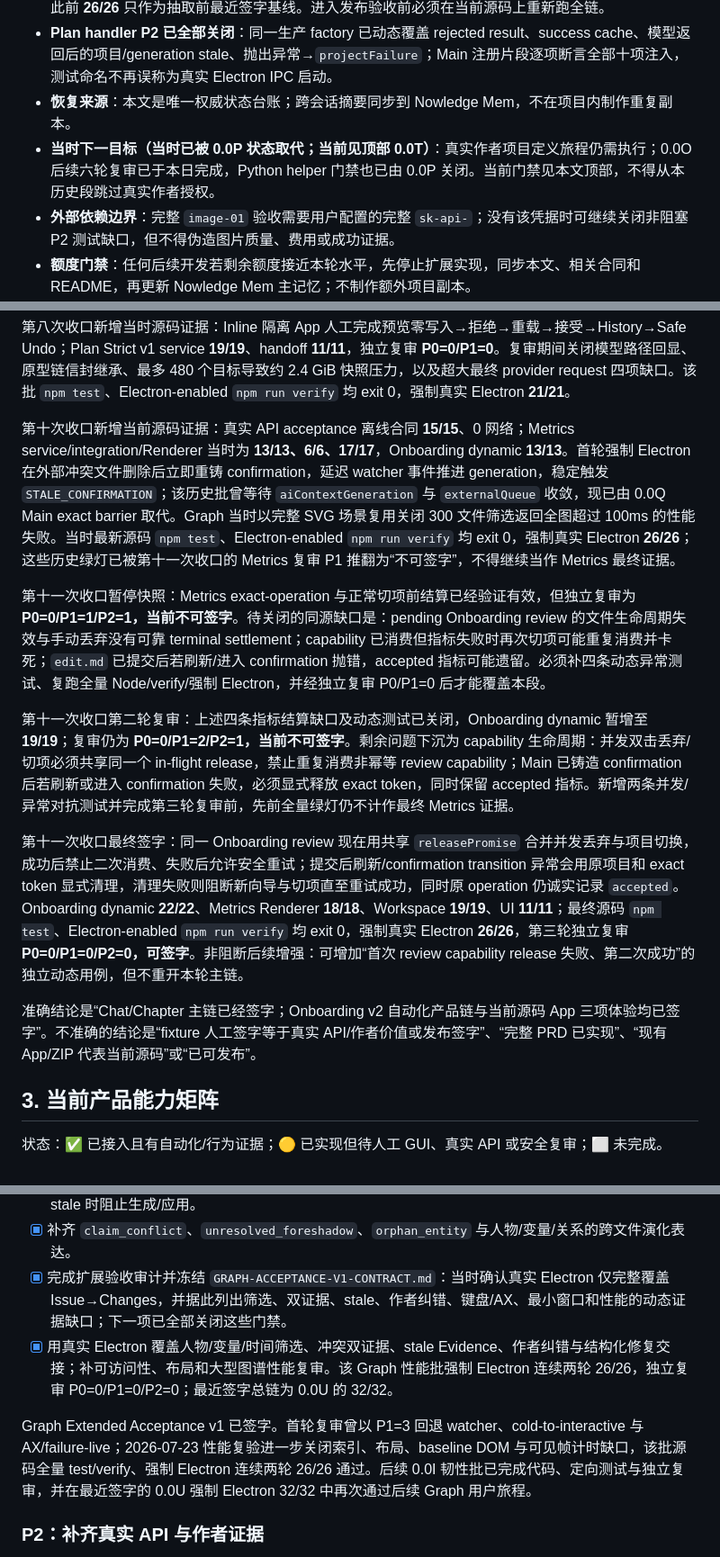
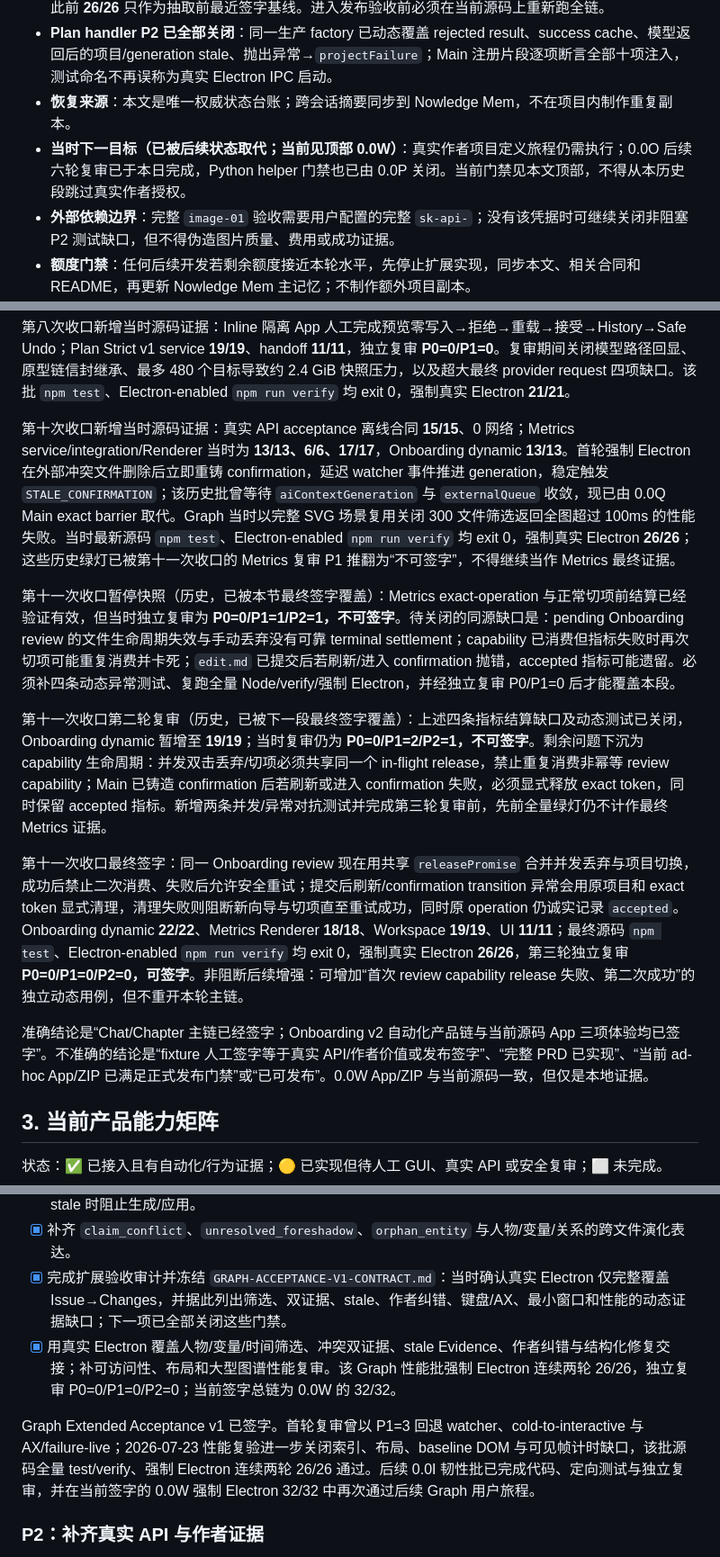
Before and after one commit to MaxHou-infinity/WritCraft, a Markdown page: v0/DEVELOPMENT-STATUS.md, 3 parts joined by grey strips. Shown at 90% size. Rendered like a GitHub page.

```diff
--- a/v0/DEVELOPMENT-STATUS.md
+++ b/v0/DEVELOPMENT-STATUS.md
@@ -231,7 +231,7 @@ Chat/Chapter、Onboarding v2、Research→Changes、Inline Rewrite 与 Plan Stri
 - **未执行的全链门禁**：本批因额度收口未重跑 Electron-enabled `npm run verify` 或强制真实 Electron；此前 **26/26** 只作为抽取前最近签字基线。进入发布验收前必须在当前源码上重新跑全链。
 - **Plan handler P2 已全部关闭**：同一生产 factory 已动态覆盖 rejected result、success cache、模型返回后的项目/generation stale、抛出异常→`projectFailure`；Main 注册片段逐项断言全部十项注入，测试命名不再误称为真实 Electron IPC 启动。
 - **恢复来源**：本文是唯一权威状态台账；跨会话摘要同步到 Nowledge Mem，不在项目内制作重复副本。
-- **当时下一目标（当时已被 0.0P 状态取代；当前见顶部 0.0T）**：真实作者项目定义旅程仍需执行；0.0O 后续六轮复审已于本日完成，Python helper 门禁也已由 0.0P 关闭。当前门禁见本文顶部，不得从本历史段跳过真实作者授权。
+- **当时下一目标（已被后续状态取代；当前见顶部 0.0W）**：真实作者项目定义旅程仍需执行；0.0O 后续六轮复审已于本日完成，Python helper 门禁也已由 0.0P 关闭。当前门禁见本文顶部，不得从本历史段跳过真实作者授权。
 - **外部依赖边界**：完整 `image-01` 验收需要用户配置的完整 `sk-api-`；没有该凭据时可继续关闭非阻塞 P2 测试缺口，但不得伪造图片质量、费用或成功证据。
 - **额度门禁**：任何后续开发若剩余额度接近本轮水平，先停止扩展实现，同步本文、相关合同和 README，再更新 Nowledge Mem 主记忆；不制作额外项目副本。
 
@@ -410,15 +410,15 @@ Onboarding v2 已取代上述“容错解析完整 `editContent` + 部分创建
 
 第八次收口新增当时源码证据：Inline 隔离 App 人工完成预览零写入→拒绝→重载→接受→History→Safe Undo；Plan Strict v1 service **19/19**、handoff **11/11**，独立复审 **P0=0/P1=0**。复审期间关闭模型路径回显、原型链信封继承、最多 480 个目标导致约 2.4 GiB 快照压力，以及超大最终 provider request 四项缺口。该批 `npm test`、Electron-enabled `npm run verify` 均 exit 0，强制真实 Electron **21/21**。
 
-第十次收口新增当前源码证据：真实 API acceptance 离线合同 **15/15**、0 网络；Metrics service/integration/Renderer 当时为 **13/13、6/6、17/17**，Onboarding dynamic **13/13**。首轮强制 Electron 在外部冲突文件删除后立即重铸 confirmation，延迟 watcher 事件推进 generation，稳定触发 `STALE_CONFIRMATION`；该历史批曾等待 `aiContextGeneration` 与 `externalQueue` 收敛，现已由 0.0Q Main exact barrier 取代。Graph 当时以完整 SVG 场景复用关闭 300 文件筛选返回全图超过 100ms 的性能失败。当时最新源码 `npm test`、Electron-enabled `npm run verify` 均 exit 0，强制真实 Electron **26/26**；这些历史绿灯已被第十一次收口的 Metrics 复审 P1 推翻为“不可签字”，不得继续当作 Metrics 最终证据。
+第十次收口新增当时源码证据：真实 API acceptance 离线合同 **15/15**、0 网络；Metrics service/integration/Renderer 当时为 **13/13、6/6、17/17**，Onboarding dynamic **13/13**。首轮强制 Electron 在外部冲突文件删除后立即重铸 confirmation，延迟 watcher 事件推进 generation，稳定触发 `STALE_CONFIRMATION`；该历史批曾等待 `aiContextGeneration` 与 `externalQueue` 收敛，现已由 0.0Q Main exact barrier 取代。Graph 当时以完整 SVG 场景复用关闭 300 文件筛选返回全图超过 100ms 的性能失败。当时最新源码 `npm test`、Electron-enabled `npm run verify` 均 exit 0，强制真实 Electron **26/26**；这些历史绿灯已被第十一次收口的 Metrics 复审 P1 推翻为“不可签字”，不得继续当作 Metrics 最终证据。
 
-第十一次收口暂停快照：Metrics exact-operation 与正常切项前结算已经验证有效，但独立复审为 **P0=0/P1=1/P2=1，当前不可签字**。待关闭的同源缺口是：pending Onboarding review 的文件生命周期失效与手动丢弃没有可靠 terminal settlement；capability 已消费但指标失败时再次切项可能重复消费并卡死；`edit.md` 已提交后若刷新/进入 confirmation 抛错，accepted 指标可能遗留。必须补四条动态异常测试、复跑全量 Node/verify/强制 Electron，并经独立复审 P0/P1=0 后才能覆盖本段。
+第十一次收口暂停快照（历史，已被本节最终签字覆盖）：Metrics exact-operation 与正常切项前结算已经验证有效，但当时独立复审为 **P0=0/P1=1/P2=1，不可签字**。待关闭的同源缺口是：pending Onboarding review 的文件生命周期失效与手动丢弃没有可靠 terminal settlement；capability 已消费但指标失败时再次切项可能重复消费并卡死；`edit.md` 已提交后若刷新/进入 confirmation 抛错，accepted 指标可能遗留。必须补四条动态异常测试、复跑全量 Node/verify/强制 Electron，并经独立复审 P0/P1=0 后才能覆盖本段。
 
-第十一次收口第二轮复审：上述四条指标结算缺口及动态测试已关闭，Onboarding dynamic 暂增至 **19/19**；复审仍为 **P0=0/P1=2/P2=1，当前不可签字**。剩余问题下沉为 capability 生命周期：并发双击丢弃/切项必须共享同一个 in-flight release，禁止重复消费非幂等 review capability；Main 已铸造 confirmation 后若刷新或进入 confirmation 失败，必须显式释放 exact token，同时保留 accepted 指标。新增两条并发/异常对抗测试并完成第三轮复审前，先前全量绿灯仍不计作最终 Metrics 证据。
+第十一次收口第二轮复审（历史，已被下一段最终签字覆盖）：上述四条指标结算缺口及动态测试已关闭，Onboarding dynamic 暂增至 **19/19**；当时复审仍为 **P0=0/P1=2/P2=1，不可签字**。剩余问题下沉为 capability 生命周期：并发双击丢弃/切项必须共享同一个 in-flight release，禁止重复消费非幂等 review capability；Main 已铸造 confirmation 后若刷新或进入 confirmation 失败，必须显式释放 exact token，同时保留 accepted 指标。新增两条并发/异常对抗测试并完成第三轮复审前，先前全量绿灯仍不计作最终 Metrics 证据。
 
 第十一次收口最终签字：同一 Onboarding review 现在用共享 `releasePromise` 合并并发丢弃与项目切换，成功后禁止二次消费、失败后允许安全重试；提交后刷新/confirmation transition 异常会用原项目和 exact token 显式清理，清理失败则阻断新向导与切项直至重试成功，同时原 operation 仍诚实记录 `accepted`。Onboarding dynamic **22/22**、Metrics Renderer **18/18**、Workspace **19/19**、UI **11/11**；最终源码 `npm test`、Electron-enabled `npm run verify` 均 exit 0，强制真实 Electron **26/26**，第三轮独立复审 **P0=0/P1=0/P2=0，可签字**。非阻断后续增强：可增加“首次 review capability release 失败、第二次成功”的独立动态用例，但不重开本轮主链。
 
-准确结论是“Chat/Chapter 主链已经签字；Onboarding v2 自动化产品链与当前源码 App 三项体验均已签字”。不准确的结论是“fixture 人工签字等于真实 API/作者价值或发布签字”、“完整 PRD 已实现”、“现有 App/ZIP 代表当前源码”或“已可发布”。
+准确结论是“Chat/Chapter 主链已经签字；Onboarding v2 自动化产品链与当前源码 App 三项体验均已签字”。不准确的结论是“fixture 人工签字等于真实 API/作者价值或发布签字”、“完整 PRD 已实现”、“当前 ad-hoc App/ZIP 已满足正式发布门禁”或“已可发布”。0.0W App/ZIP 与当前源码一致，但仅是本地证据。
 
 ## 3. 当前产品能力矩阵
 
@@ -530,9 +530,9 @@ Onboarding v2 已取代上述“容错解析完整 `editContent` + 部分创建
 - [x] 将“建议修复”升级为结构化 Issue→Changes：绑定 `issueId`、证据 revision、目标范围和来源关系，stale 时阻止生成/应用。
 - [x] 补齐 `claim_conflict`、`unresolved_foreshadow`、`orphan_entity` 与人物/变量/关系的跨文件演化表达。
 - [x] 完成扩展验收审计并冻结 `GRAPH-ACCEPTANCE-V1-CONTRACT.md`：当时确认真实 Electron 仅完整覆盖 Issue→Changes，并据此列出筛选、双证据、stale、作者纠错、键盘/AX、最小窗口和性能的动态证据缺口；下一项已全部关闭这些门禁。
-- [x] 用真实 Electron 覆盖人物/变量/时间筛选、冲突双证据、stale Evidence、作者纠错与结构化修复交接；补可访问性、布局和大型图谱性能复审。该 Graph 性能批强制 Electron 连续两轮 26/26，独立复审 P0=0/P1=0/P2=0；最近签字总链为 0.0U 的 32/32。
+- [x] 用真实 Electron 覆盖人物/变量/时间筛选、冲突双证据、stale Evidence、作者纠错与结构化修复交接；补可访问性、布局和大型图谱性能复审。该 Graph 性能批强制 Electron 连续两轮 26/26，独立复审 P0=0/P1=0/P2=0；当前签字总链为 0.0W 的 32/32。
 
-Graph Extended Acceptance v1 已签字。首轮复审曾以 P1=3 回退 watcher、cold-to-interactive 与 AX/failure-live；2026-07-23 性能复验进一步关闭索引、布局、baseline DOM 与可见帧计时缺口，该批源码全量 test/verify、强制 Electron 连续两轮 26/26 通过。后续 0.0I 韧性批已完成代码、定向测试与独立复审，并在最近签字的 0.0U 强制 Electron 32/32 中再次通过后续 Graph 用户旅程。
+Graph Extended Acceptance v1 已签字。首轮复审曾以 P1=3 回退 watcher、cold-to-interactive 与 AX/failure-live；2026-07-23 性能复验进一步关闭索引、布局、baseline DOM 与可见帧计时缺口，该批源码全量 test/verify、强制 Electron 连续两轮 26/26 通过。后续 0.0I 韧性批已完成代码、定向测试与独立复审，并在当前签字的 0.0W 强制 Electron 32/32 中再次通过后续 Graph 用户旅程。
 
 ### P2：补齐真实 API 与作者证据
 
```
Also changed, not shown: other parts of v0/DEVELOPMENT-STATUS.md (+15 -15 lines), deliverables/笔触 · WritCraft — 一个月 V0 路线图.md (+3 -3 lines), deliverables/笔触 · WritCraft — 产品需求与价值说明.md (+3 -3 lines).
